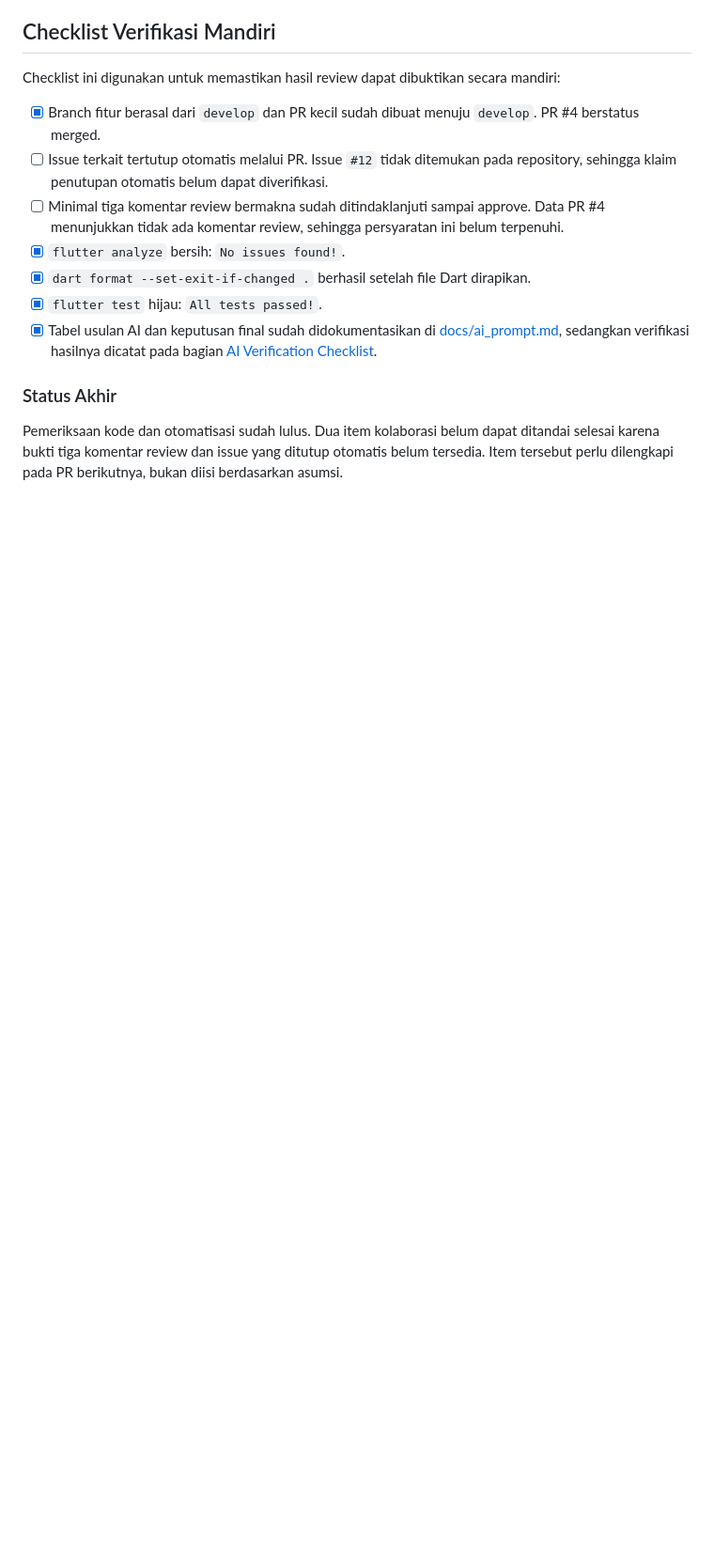
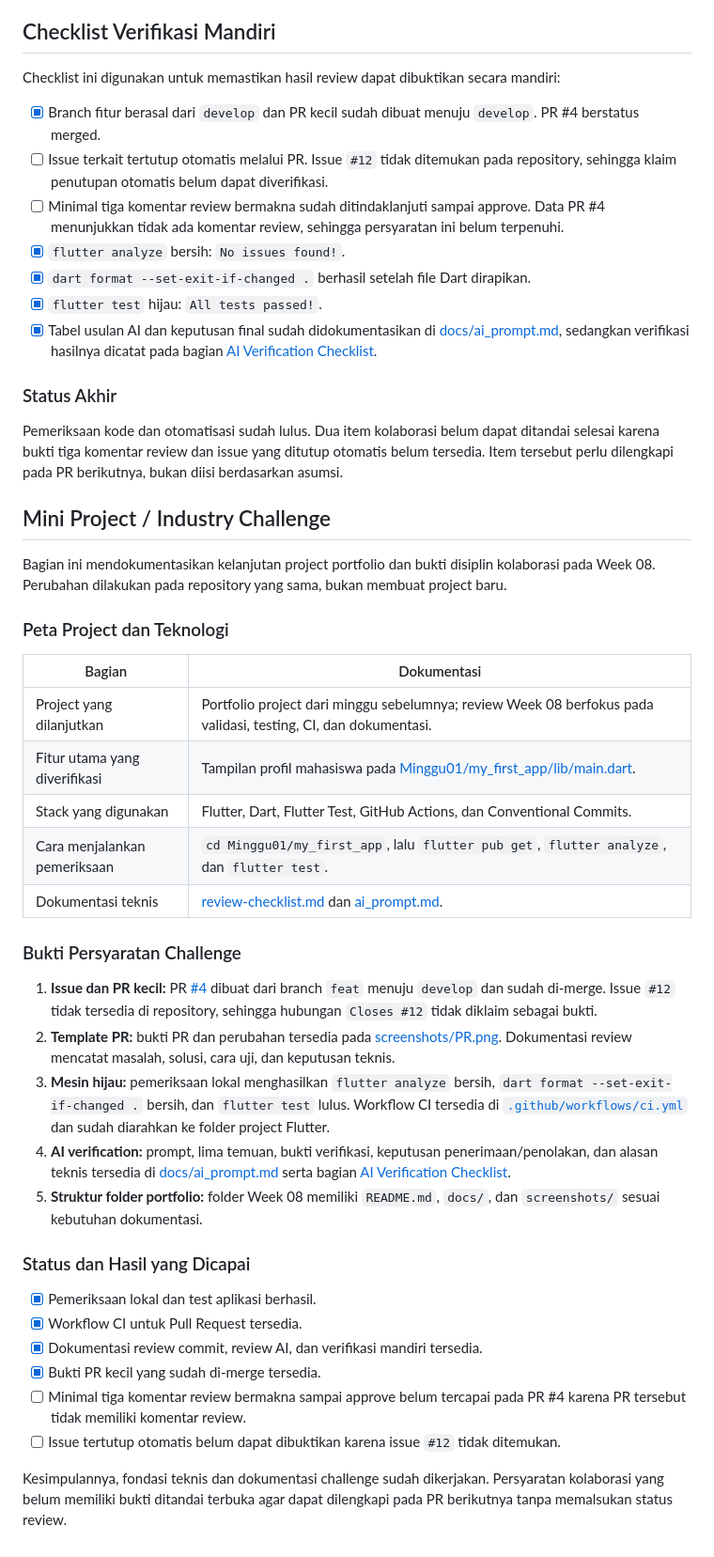
Before and after one commit to fitraadhim/244107020089-mobile-course, a Markdown page: Laporan/08-week-8-mid-project-review/README.md, the part around the change. Shown at 94% size. Drawn GitHub-style; blank space fills up the shorter version.

Commit message:
feat(readme): add documentation for mini project and challenge requirements

```diff
--- a/Laporan/08-week-8-mid-project-review/README.md
+++ b/Laporan/08-week-8-mid-project-review/README.md
@@ -149,3 +149,55 @@ Pemeriksaan kode dan otomatisasi sudah lulus. Dua item kolaborasi belum dapat
 ditandai selesai karena bukti tiga komentar review dan issue yang ditutup
 otomatis belum tersedia. Item tersebut perlu dilengkapi pada PR berikutnya,
 bukan diisi berdasarkan asumsi.
+
+## Mini Project / Industry Challenge
+
+Bagian ini mendokumentasikan kelanjutan project portfolio dan bukti disiplin
+kolaborasi pada Week 08. Perubahan dilakukan pada repository yang sama, bukan
+membuat project baru.
+
+### Peta Project dan Teknologi
+
+| Bagian | Dokumentasi |
+|---|---|
+| Project yang dilanjutkan | Portfolio project dari minggu sebelumnya; review Week 08 berfokus pada validasi, testing, CI, dan dokumentasi. |
+| Fitur utama yang diverifikasi | Tampilan profil mahasiswa pada [Minggu01/my_first_app/lib/main.dart](../../Minggu01/my_first_app/lib/main.dart). |
+| Stack yang digunakan | Flutter, Dart, Flutter Test, GitHub Actions, dan Conventional Commits. |
+| Cara menjalankan pemeriksaan | `cd Minggu01/my_first_app`, lalu `flutter pub get`, `flutter analyze`, dan `flutter test`. |
+| Dokumentasi teknis | [review-checklist.md](docs/review-checklist.md) dan [ai_prompt.md](docs/ai_prompt.md). |
+
+### Bukti Persyaratan Challenge
+
+1. **Issue dan PR kecil:** PR [#4](https://github.com/fitraadhim/244107020089-mobile-course/pull/4)
+   dibuat dari branch `feat` menuju `develop` dan sudah di-merge. Issue `#12`
+   tidak tersedia di repository, sehingga hubungan `Closes #12` tidak
+   diklaim sebagai bukti.
+2. **Template PR:** bukti PR dan perubahan tersedia pada
+   [screenshots/PR.png](screenshots/PR.png). Dokumentasi review mencatat
+   masalah, solusi, cara uji, dan keputusan teknis.
+3. **Mesin hijau:** pemeriksaan lokal menghasilkan `flutter analyze` bersih,
+   `dart format --set-exit-if-changed .` bersih, dan `flutter test` lulus.
+   Workflow CI tersedia di
+   [`.github/workflows/ci.yml`](../../.github/workflows/ci.yml) dan sudah
+   diarahkan ke folder project Flutter.
+4. **AI verification:** prompt, lima temuan, bukti verifikasi, keputusan
+   penerimaan/penolakan, dan alasan teknis tersedia di
+   [docs/ai_prompt.md](docs/ai_prompt.md) serta bagian
+   [AI Verification Checklist](#ai-verification-checklist).
+5. **Struktur folder portfolio:** folder Week 08 memiliki
+   `README.md`, `docs/`, dan `screenshots/` sesuai kebutuhan dokumentasi.
+
+### Status dan Hasil yang Dicapai
+
+- [x] Pemeriksaan lokal dan test aplikasi berhasil.
+- [x] Workflow CI untuk Pull Request tersedia.
+- [x] Dokumentasi review commit, review AI, dan verifikasi mandiri tersedia.
+- [x] Bukti PR kecil yang sudah di-merge tersedia.
+- [ ] Minimal tiga komentar review bermakna sampai approve belum tercapai pada
+      PR #4 karena PR tersebut tidak memiliki komentar review.
+- [ ] Issue tertutup otomatis belum dapat dibuktikan karena issue `#12` tidak
+      ditemukan.
+
+Kesimpulannya, fondasi teknis dan dokumentasi challenge sudah dikerjakan.
+Persyaratan kolaborasi yang belum memiliki bukti ditandai terbuka agar dapat
+dilengkapi pada PR berikutnya tanpa memalsukan status review.
```
